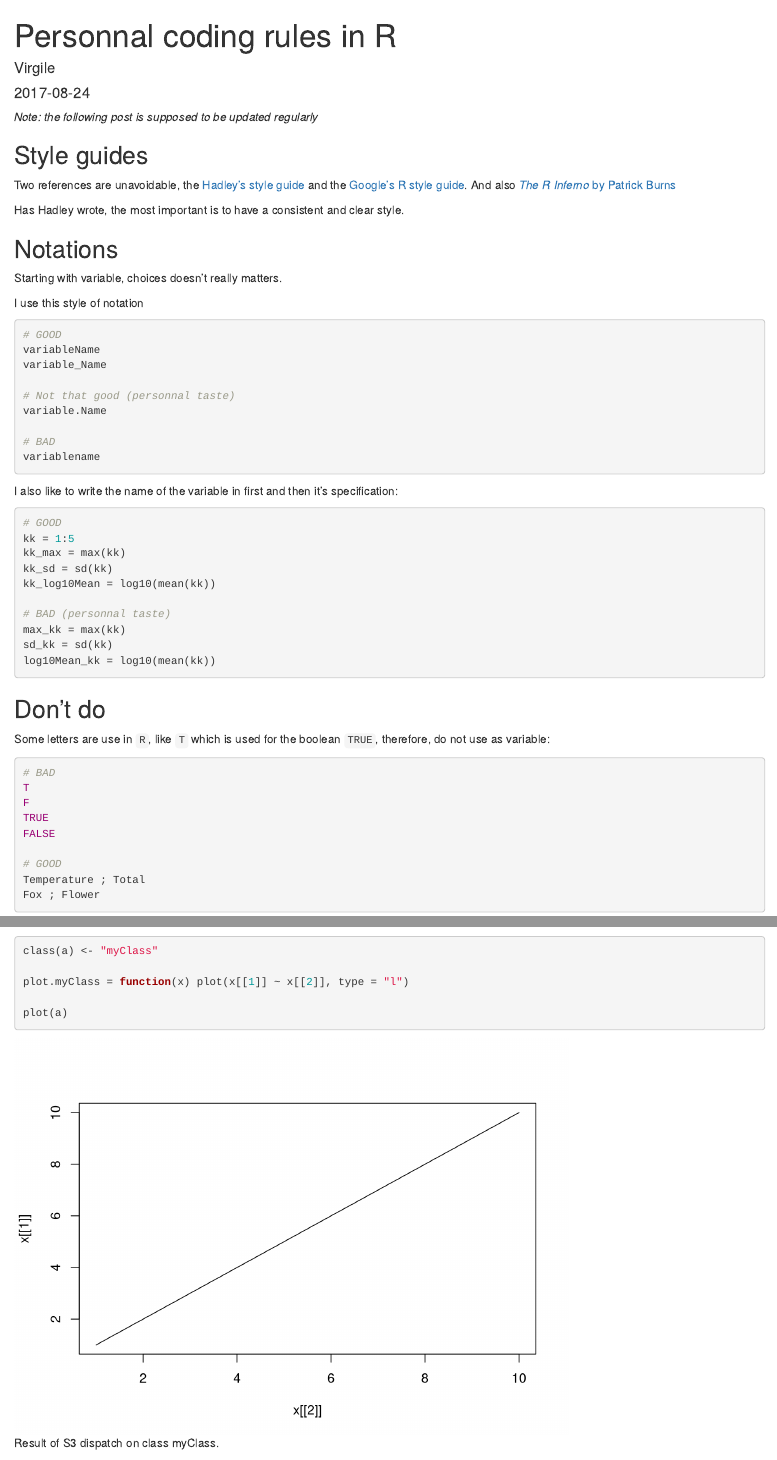
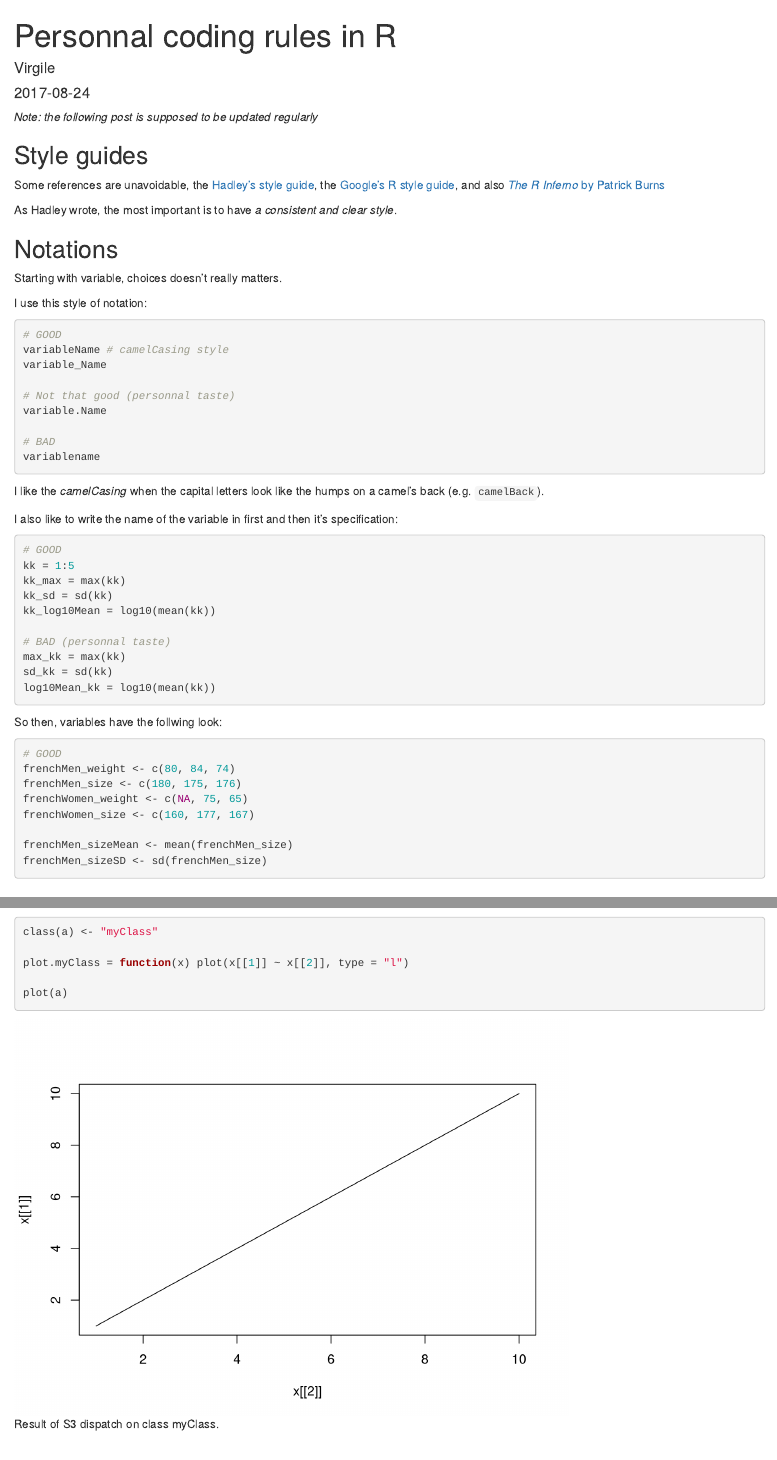
Before and after one commit to virgile-baudrot/virgile-WS, an R Markdown document (content/post/2017-08-24-personnal-coding-rules-in-r.Rmd): the page in a window 1100 px wide, from its top, and a second part further down, joined at a grey line. Rendered offline with R 4.5, knitr and Pandoc, with nearby package versions.

Commit message:
update R rules

````diff
--- a/content/post/2017-08-24-personnal-coding-rules-in-r.Rmd
+++ b/content/post/2017-08-24-personnal-coding-rules-in-r.Rmd
@@ -16,19 +16,19 @@ editor_options:
 
 ## Style guides
 
-Two references are unavoidable, the [Hadley's style guide](http://adv-r.had.co.nz/Style.html) and the [Google's R style guide](https://google.github.io/styleguide/Rguide.xml). And also [*The R Inferno* by Patrick Burns](http://www.burns-stat.com/pages/Tutor/R_inferno.pdf)
+Some references are unavoidable, the [Hadley's style guide](http://adv-r.had.co.nz/Style.html), the [Google's R style guide](https://google.github.io/styleguide/Rguide.xml), and also [*The R Inferno* by Patrick Burns](http://www.burns-stat.com/pages/Tutor/R_inferno.pdf)
 
-Has Hadley wrote, the most important is to have a consistent and clear style.
+As Hadley wrote, the most important is to have *a consistent and clear style*.
 
 ## Notations
 
 Starting with variable, choices doesn't really matters.
 
-I use this style of notation
+I use this style of notation:
 
 ```{r, eval=FALSE}
 # GOOD
-variableName
+variableName # camelCasing style
 variable_Name
 
 # Not that good (personnal taste)
@@ -37,6 +37,8 @@ variable.Name
 # BAD
 variablename
 ```
+
+I like the *camelCasing* when the capital letters look like the humps on a camel's back (e.g. `camelBack`).
 
 I also like to write the name of the variable in first and then it's specification:
 
@@ -52,6 +54,20 @@ max_kk = max(kk)
 sd_kk = sd(kk)
 log10Mean_kk = log10(mean(kk))
 ```
+
+So then, variables have the follwing look:
+
+```{r, eval=FALSE}
+# GOOD
+frenchMen_weight <- c(80, 84, 74)
+frenchMen_size <- c(180, 175, 176)
+frenchWomen_weight <- c(NA, 75, 65)
+frenchWomen_size <- c(160, 177, 167)
+
+frenchMen_sizeMean <- mean(frenchMen_size)
+frenchMen_sizeSD <- sd(frenchMen_size)
+```
+
 
 ## Don't do
 
````
